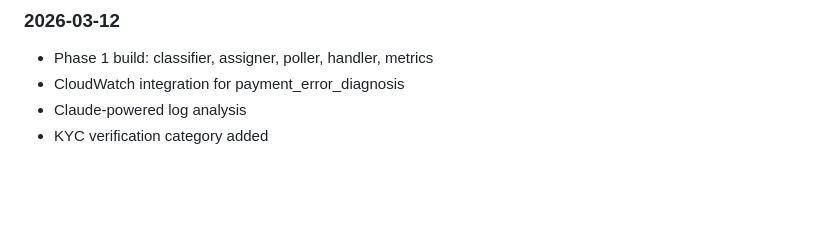
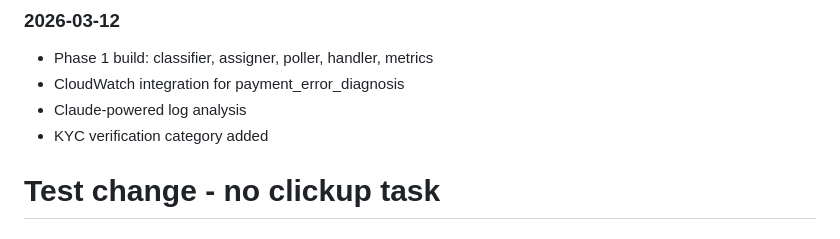
Before and after one commit to kanishkkhandelwal-aspora/cx-techbot, a Markdown page: CONTEXT.md, the part around the change. Rendered like a GitHub page; blank space fills up the shorter version.

Commit message:
Add test change without ClickUp task reference
Co-Authored-By: Claude Opus 4.6 <noreply@anthropic.com>

```diff
--- a/CONTEXT.md
+++ b/CONTEXT.md
@@ -361,3 +361,4 @@ pkill -f "main.py"; sleep 1 && rm -f .cxbot_cursor cxbot_assigner_state.json &&
 - CloudWatch integration for payment_error_diagnosis
 - Claude-powered log analysis
 - KYC verification category added
+# Test change - no clickup task
```
